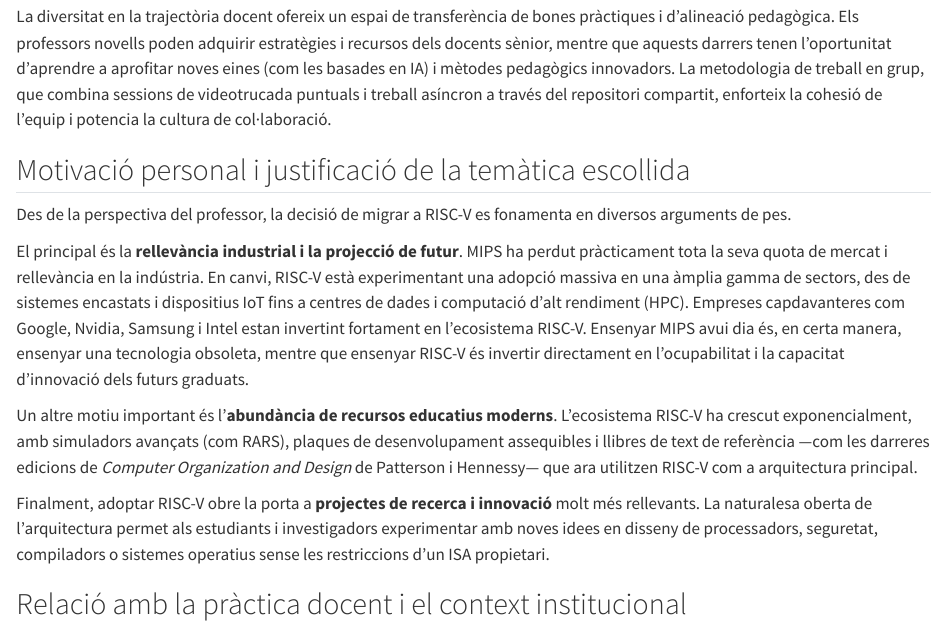
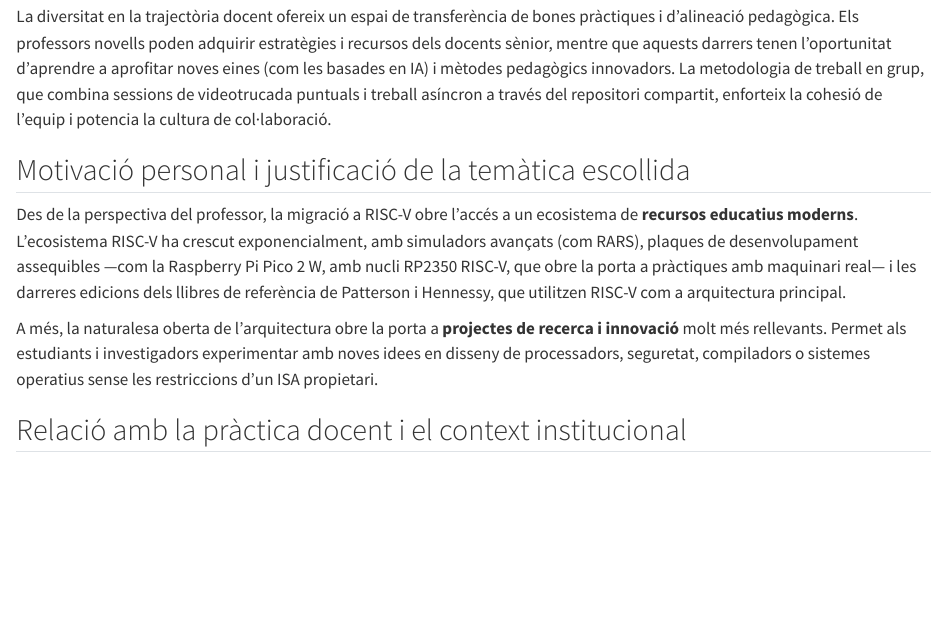
Before and after one commit to rbaig/ICE_PFP, a Quarto document (_1_introduccio.qmd): the page in a window 1100 px wide, from 6370 px down. Rendered offline with R 4.5, knitr and Pandoc in place of Quarto, with nearby package versions.

Commit message:
Eliminació de repeticions

```diff
--- a/_1_introduccio.qmd
+++ b/_1_introduccio.qmd
@@ -145,13 +145,9 @@ La diversitat en la trajectòria docent ofereix un espai de transferència de bo
 
 ## Motivació personal i justificació de la temàtica escollida
 
-Des de la perspectiva del professor, la decisió de migrar a RISC-V es fonamenta en diversos arguments de pes.
+Des de la perspectiva del professor, la migració a RISC-V obre l'accés a un ecosistema de **recursos educatius moderns**. L'ecosistema RISC-V ha crescut exponencialment, amb simuladors avançats (com RARS), plaques de desenvolupament assequibles —com la Raspberry Pi Pico 2 W, amb nucli RP2350 RISC-V, que obre la porta a pràctiques amb maquinari real— i les darreres edicions dels llibres de referència de Patterson i Hennessy, que utilitzen RISC-V com a arquitectura principal.
 
-El principal és la **rellevància industrial i la projecció de futur**. MIPS ha perdut pràcticament tota la seva quota de mercat i rellevància en la indústria. En canvi, RISC-V està experimentant una adopció massiva en una àmplia gamma de sectors, des de sistemes encastats i dispositius IoT fins a centres de dades i computació d'alt rendiment (HPC). Empreses capdavanteres com Google, Nvidia, Samsung i Intel estan invertint fortament en l'ecosistema RISC-V. Ensenyar MIPS avui dia és, en certa manera, ensenyar una tecnologia obsoleta, mentre que ensenyar RISC-V és invertir directament en l'ocupabilitat i la capacitat d'innovació dels futurs graduats.
-
-Un altre motiu important és l'**abundància de recursos educatius moderns**. L'ecosistema RISC-V ha crescut exponencialment, amb simuladors avançats (com RARS), plaques de desenvolupament assequibles i llibres de text de referència —com les darreres edicions de *Computer Organization and Design* de Patterson i Hennessy— que ara utilitzen RISC-V com a arquitectura principal.
-
-Finalment, adoptar RISC-V obre la porta a **projectes de recerca i innovació** molt més rellevants. La naturalesa oberta de l'arquitectura permet als estudiants i investigadors experimentar amb noves idees en disseny de processadors, seguretat, compiladors o sistemes operatius sense les restriccions d'un ISA propietari.
+A més, la naturalesa oberta de l'arquitectura obre la porta a **projectes de recerca i innovació** molt més rellevants. Permet als estudiants i investigadors experimentar amb noves idees en disseny de processadors, seguretat, compiladors o sistemes operatius sense les restriccions d'un ISA propietari.
 
 ## Relació amb la pràctica docent i el context institucional
 
--- a/_quarto-article.yml
+++ b/_quarto-article.yml
@@ -6,4 +6,4 @@ format:
   pdf:
     output-file: "ICE_STEAM_PFP_RogerBaigViñas_article.pdf"
     documentclass: article
-    toc: true
+    toc: false
```
Also changed, not shown: _1_introduccio_article.qmd (+1 -3 lines), _3_resultats.qmd (+1 -1 lines).
